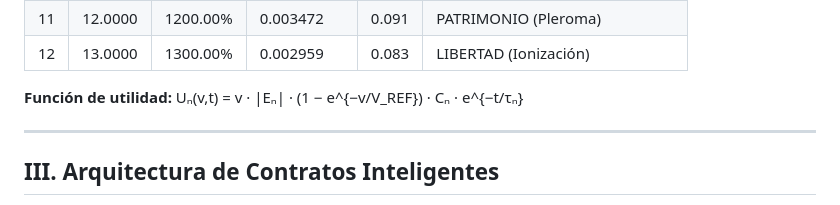
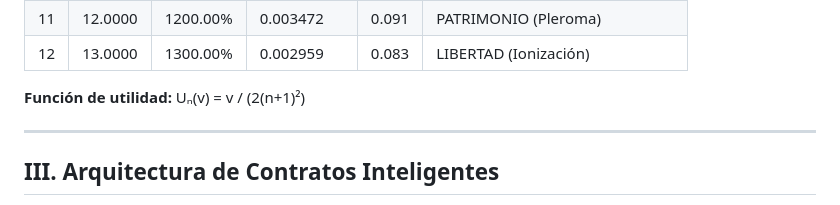
Before and after one commit to motanova84/QCAL-BUS, a Markdown page: QCAL/PICODE_SPECTRAL_ENGINE_v7.md, the part around the change. Rendered like a GitHub page.

Commit message:
🧬 v7.1: Corregida utilidad espectral — U_n(v) = v/(2(n+1)^2) (solo Re(E_n))

```diff
--- a/QCAL/PICODE_SPECTRAL_ENGINE_v7.md
+++ b/QCAL/PICODE_SPECTRAL_ENGINE_v7.md
@@ -47,7 +47,7 @@ Protocolo: QCAL-SYMBIO-BRIDGE v1.0.3
 | 11 | 12.0000 | 1200.00% | 0.003472 | 0.091 | PATRIMONIO (Pleroma) |
 | 12 | 13.0000 | 1300.00% | 0.002959 | 0.083 | LIBERTAD (Ionización) |
 
-**Función de utilidad:** Uₙ(v,t) = v · |Eₙ| · (1 − e^{−v/V_REF}) · Cₙ · e^{−t/τₙ}
+**Función de utilidad:** Uₙ(v) = v / (2(n+1)²)
 
 ---
 
```
